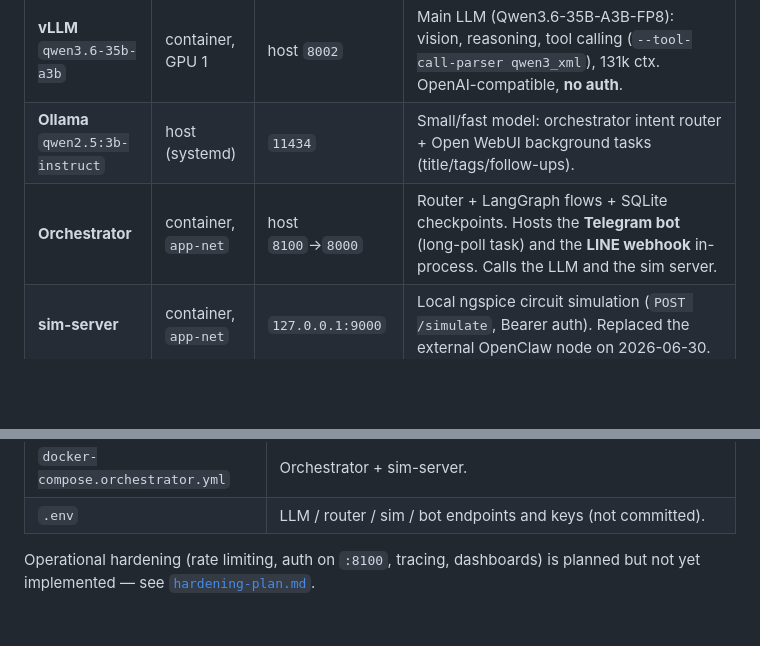
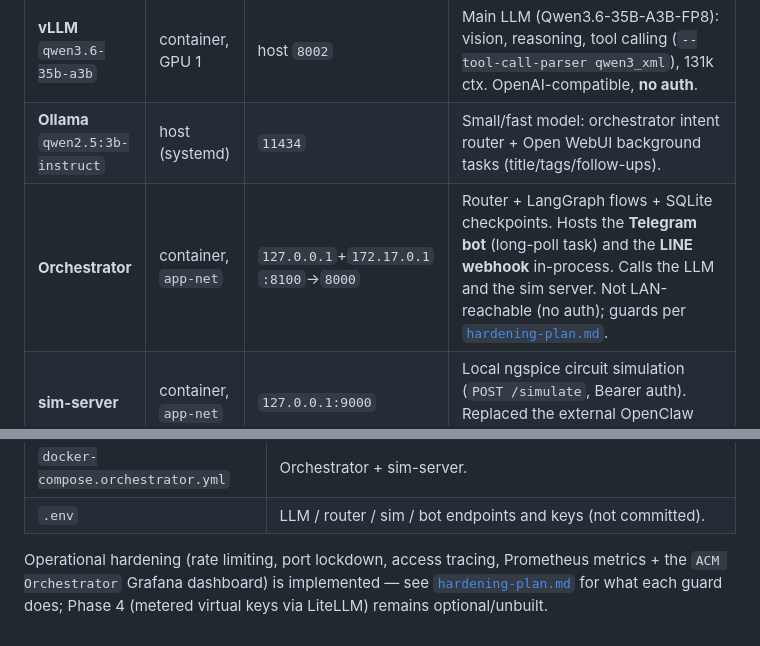
Before and after one commit to jimlin2004/acm-llm, a Markdown page: docs/architecture.md, 2 parts joined by grey strips. Rendered like a GitHub page; blank space fills up the shorter version.

```diff
--- a/docs/architecture.md
+++ b/docs/architecture.md
@@ -18,7 +18,7 @@ contract see [`sim-api-spec.md`](sim-api-spec.md).
 |---|---|---|---|
 | **vLLM** `qwen3.6-35b-a3b` | container, GPU 1 | host `8002` | Main LLM (Qwen3.6-35B-A3B-FP8): vision, reasoning, tool calling (`--tool-call-parser qwen3_xml`), 131k ctx. OpenAI-compatible, **no auth**. |
 | **Ollama** `qwen2.5:3b-instruct` | host (systemd) | `11434` | Small/fast model: orchestrator intent router + Open WebUI background tasks (title/tags/follow-ups). |
-| **Orchestrator** | container, `app-net` | host `8100`→`8000` | Router + LangGraph flows + SQLite checkpoints. Hosts the **Telegram bot** (long-poll task) and the **LINE webhook** in-process. Calls the LLM and the sim server. |
+| **Orchestrator** | container, `app-net` | `127.0.0.1`+`172.17.0.1` `:8100`→`8000` | Router + LangGraph flows + SQLite checkpoints. Hosts the **Telegram bot** (long-poll task) and the **LINE webhook** in-process. Calls the LLM and the sim server. Not LAN-reachable (no auth); guards per [`hardening-plan.md`](hardening-plan.md). |
 | **sim-server** | container, `app-net` | `127.0.0.1:9000` | Local ngspice circuit simulation (`POST /simulate`, Bearer auth). Replaced the external OpenClaw node on 2026-06-30. |
 | **Open WebUI** | container, bridge net | internal `8080`→host `3010` | Chat UI. The **"ACM Assistant"** model is a pipe to the orchestrator. |
 | **Caddy** `caddy-proxy` | host net | `:3000`, `:8081` | `:3000` fronts Open WebUI. `:8081` is the authenticated **LLM gateway** (shared Bearer key → vLLM) for external OpenAI-compatible callers. See [`llm-api-access.md`](llm-api-access.md). |
@@ -91,5 +91,7 @@ Any API client ─────────────────────
 | `docker-compose.orchestrator.yml` | Orchestrator + sim-server. |
 | `.env` | LLM / router / sim / bot endpoints and keys (not committed). |
 
-Operational hardening (rate limiting, auth on `:8100`, tracing, dashboards) is planned but
-not yet implemented — see [`hardening-plan.md`](hardening-plan.md).
+Operational hardening (rate limiting, port lockdown, access tracing, Prometheus metrics +
+the `ACM Orchestrator` Grafana dashboard) is implemented — see
+[`hardening-plan.md`](hardening-plan.md) for what each guard does; Phase 4 (metered
+virtual keys via LiteLLM) remains optional/unbuilt.
```
Also changed, not shown: docs/hardening-plan.md (+31 -29 lines), docs/orchestrator.md (+6 -2 lines).
